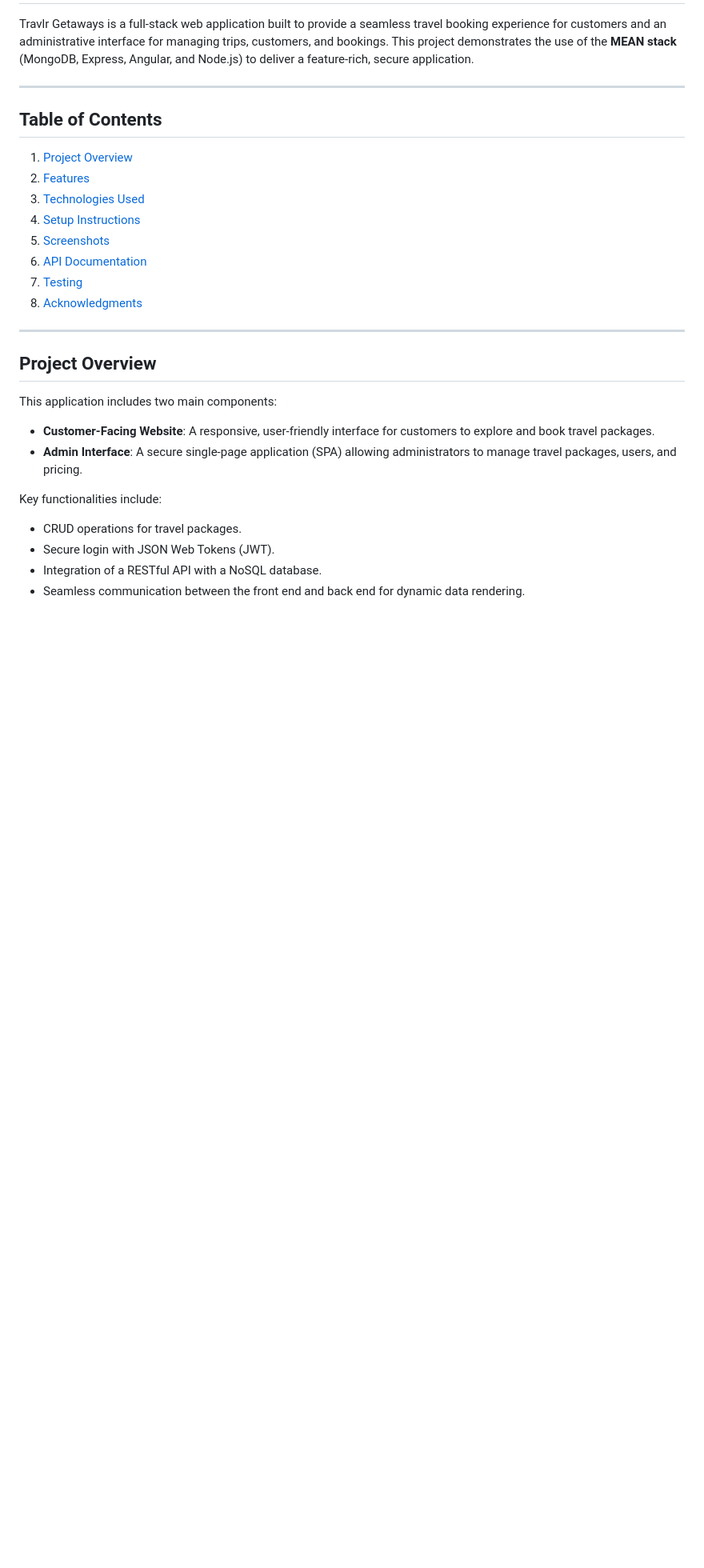
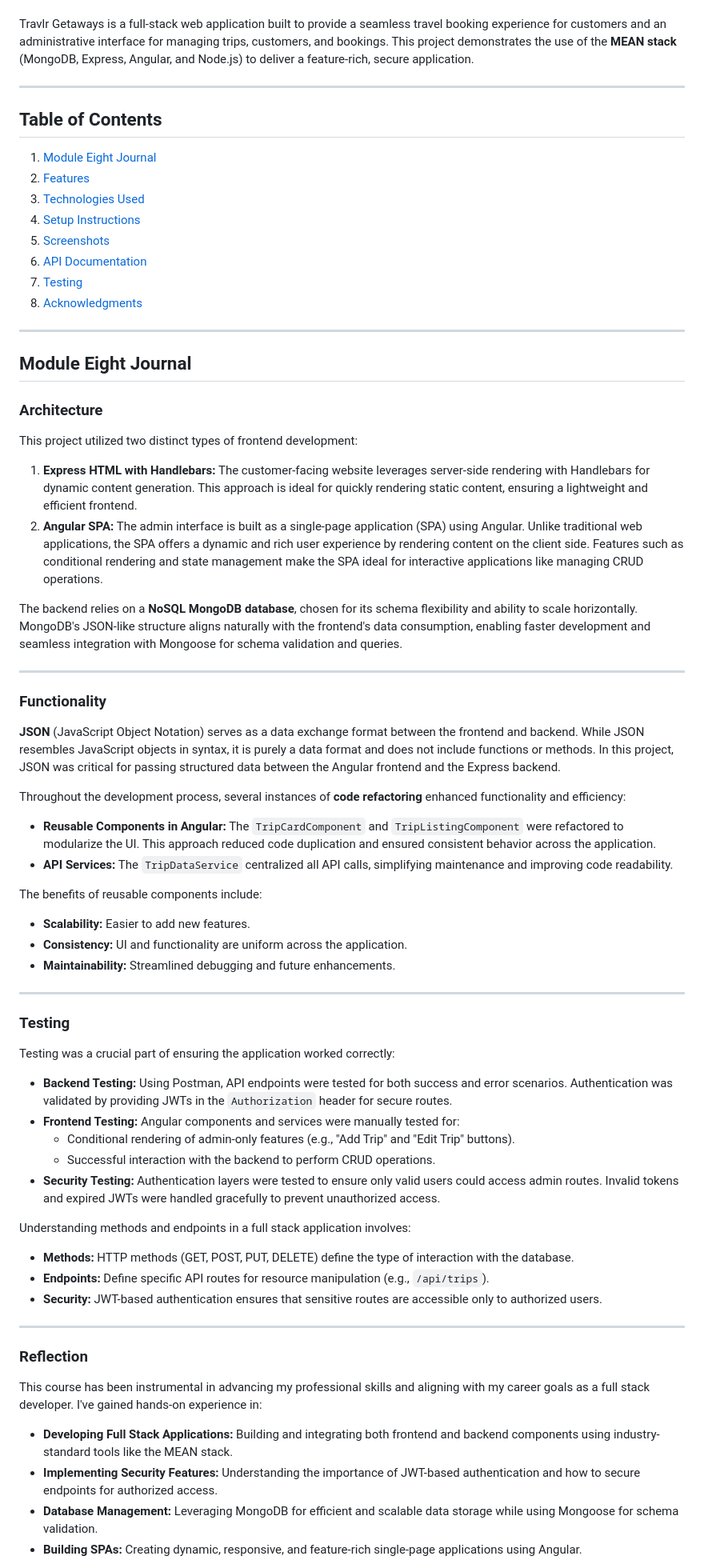
Before and after one commit to JPDengler/CS-465-Fullstack, a Markdown page: README.md, the part around one of its changes. Shown at 80% size. Drawn GitHub-style; blank space fills up the shorter version.

```diff
--- a/README.md
+++ b/README.md
@@ -14,28 +12,72 @@ Travlr Getaways is a full-stack web application built to provide a seamless trav
 Table of Contents
 -----------------
 
-1.  [Project Overview](#project-overview)
-2.  [Features](#features)
-3.  [Technologies Used](#technologies-used)
-4.  [Setup Instructions](#setup-instructions)
-5.  [Screenshots](#screenshots)
-6.  [API Documentation](#api-documentation)
-7.  [Testing](#testing)
-8.  [Acknowledgments](#acknowledgments)
+1.  [Module Eight Journal](#module-eight-journal)
+3.  [Features](#features)
+4.  [Technologies Used](#technologies-used)
+5.  [Setup Instructions](#setup-instructions)
+6.  [Screenshots](#screenshots)
+7.  [API Documentation](#api-documentation)
+8.  [Testing](#testing)
+9.  [Acknowledgments](#acknowledgments)
 
 * * * * *
 
-Project Overview
-----------------
+Module Eight Journal
+--------------------
 
-This application includes two main components:
+### Architecture
 
--   **Customer-Facing Website**: A responsive, user-friendly interface for customers to explore and book travel packages.
--   **Admin Interface**: A secure single-page application (SPA) allowing administrators to manage travel packages, users, and pricing.
+This project utilized two distinct types of frontend development:
 
-Key functionalities include:
+1.  **Express HTML with Handlebars:** The customer-facing website leverages server-side rendering with Handlebars for dynamic content generation. This approach is ideal for quickly rendering static content, ensuring a lightweight and efficient frontend.
+2.  **Angular SPA:** The admin interface is built as a single-page application (SPA) using Angular. Unlike traditional web applications, the SPA offers a dynamic and rich user experience by rendering content on the client side. Features such as conditional rendering and state management make the SPA ideal for interactive applications like managing CRUD operations.
 
--   CRUD operations for travel packages.
--   Secure login with JSON Web Tokens (JWT).
--   Integration of a RESTful API with a NoSQL database.
--   Seamless communication between the front end and back end for dynamic data rendering.
+The backend relies on a **NoSQL MongoDB database**, chosen for its schema flexibility and ability to scale horizontally. MongoDB's JSON-like structure aligns naturally with the frontend's data consumption, enabling faster development and seamless integration with Mongoose for schema validation and queries.
+
+* * * * *
+
+### Functionality
+
+**JSON** (JavaScript Object Notation) serves as a data exchange format between the frontend and backend. While JSON resembles JavaScript objects in syntax, it is purely a data format and does not include functions or methods. In this project, JSON was critical for passing structured data between the Angular frontend and the Express backend.
+
+Throughout the development process, several instances of **code refactoring** enhanced functionality and efficiency:
+
+-   **Reusable Components in Angular:** The `TripCardComponent` and `TripListingComponent` were refactored to modularize the UI. This approach reduced code duplication and ensured consistent behavior across the application.
+-   **API Services:** The `TripDataService` centralized all API calls, simplifying maintenance and improving code readability.
+
+The benefits of reusable components include:
+
+-   **Scalability:** Easier to add new features.
+-   **Consistency:** UI and functionality are uniform across the application.
+-   **Maintainability:** Streamlined debugging and future enhancements.
+
+* * * * *
+
+### Testing
+
+Testing was a crucial part of ensuring the application worked correctly:
+
+-   **Backend Testing:** Using Postman, API endpoints were tested for both success and error scenarios. Authentication was validated by providing JWTs in the `Authorization` header for secure routes.
+-   **Frontend Testing:** Angular components and services were manually tested for:
+    -   Conditional rendering of admin-only features (e.g., "Add Trip" and "Edit Trip" buttons).
+    -   Successful interaction with the backend to perform CRUD operations.
+-   **Security Testing:** Authentication layers were tested to ensure only valid users could access admin routes. Invalid tokens and expired JWTs were handled gracefully to prevent unauthorized access.
+
+Understanding methods and endpoints in a full stack application involves:
+
+-   **Methods:** HTTP methods (GET, POST, PUT, DELETE) define the type of interaction with the database.
+-   **Endpoints:** Define specific API routes for resource manipulation (e.g., `/api/trips`).
+-   **Security:** JWT-based authentication ensures that sensitive routes are accessible only to authorized users.
+
+* * * * *
+
+### Reflection
+
+This course has been instrumental in advancing my professional skills and aligning with my career goals as a full stack developer. I've gained hands-on experience in:
+
+-   **Developing Full Stack Applications:** Building and integrating both frontend and backend components using industry-standard tools like the MEAN stack.
+-   **Implementing Security Features:** Understanding the importance of JWT-based authentication and how to secure endpoints for authorized access.
+-   **Database Management:** Leveraging MongoDB for efficient and scalable data storage while using Mongoose for schema validation.
+-   **Building SPAs:** Creating dynamic, responsive, and feature-rich single-page applications using Angular.
+
```
Also changed, not shown: other parts of README.md (+24 -26 lines).
